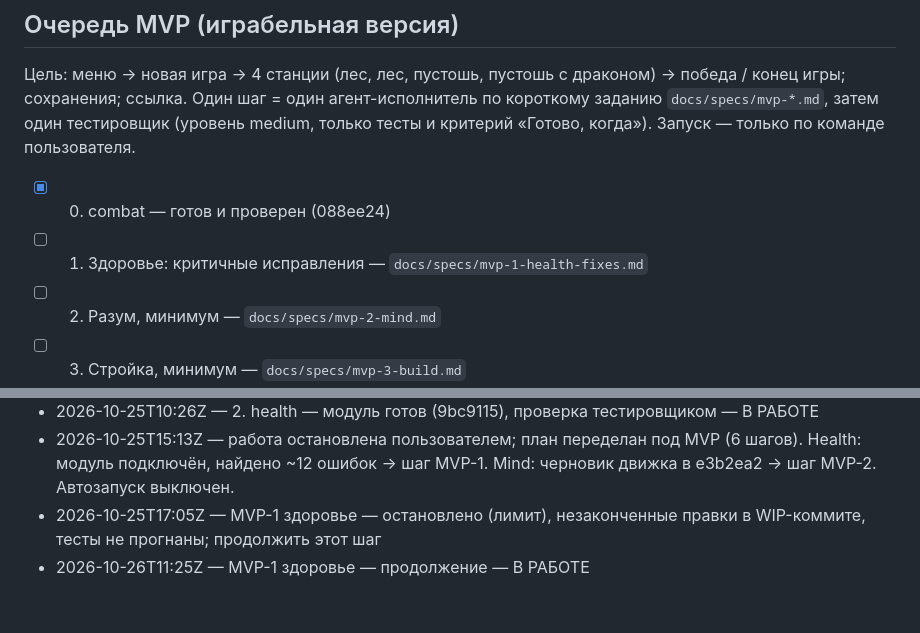
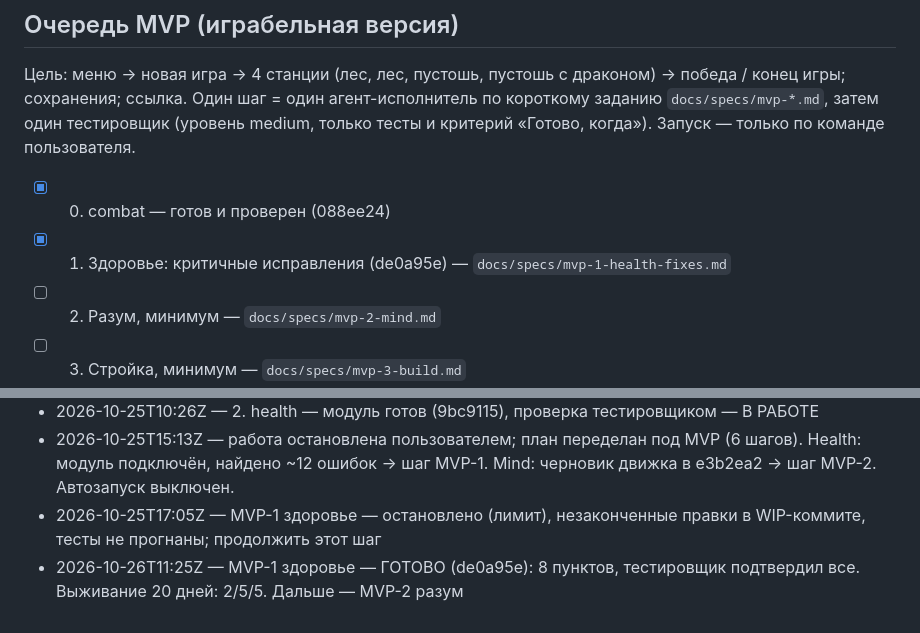
Before and after one commit to RomanTVL/AmazingGame, a Markdown page: PROGRESS.md, 2 parts joined by grey strips. GitHub-like rendering.

Commit message:
Прогресс: MVP-1 готов
Co-Authored-By: Claude Opus 5.5 <noreply@anthropic.com>
Claude-Session: https://claude.ai/code/session_01Jw4zh5RTZjyaLhzfFuwymX

```diff
--- a/PROGRESS.md
+++ b/PROGRESS.md
@@ -10,7 +10,7 @@
 Один шаг = один агент-исполнитель по короткому заданию `docs/specs/mvp-*.md`, затем один тестировщик (уровень medium, только тесты и критерий «Готово, когда»). Запуск — только по команде пользователя.
 
 - [x] 0. combat — готов и проверен (088ee24)
-- [ ] 1. Здоровье: критичные исправления — `docs/specs/mvp-1-health-fixes.md`
+- [x] 1. Здоровье: критичные исправления (de0a95e) — `docs/specs/mvp-1-health-fixes.md`
 - [ ] 2. Разум, минимум — `docs/specs/mvp-2-mind.md`
 - [ ] 3. Стройка, минимум — `docs/specs/mvp-3-build.md`
 - [ ] 4. Поезд и путь, минимум — `docs/specs/mvp-4-train-journey.md`
@@ -41,4 +41,4 @@
 - 2026-10-25T10:26Z — 2. health — модуль готов (9bc9115), проверка тестировщиком — В РАБОТЕ
 - 2026-10-25T15:13Z — работа остановлена пользователем; план переделан под MVP (6 шагов). Health: модуль подключён, найдено ~12 ошибок → шаг MVP-1. Mind: черновик движка в e3b2ea2 → шаг MVP-2. Автозапуск выключен.
 - 2026-10-25T17:05Z — MVP-1 здоровье — остановлено (лимит), незаконченные правки в WIP-коммите, тесты не прогнаны; продолжить этот шаг
-- 2026-10-26T11:25Z — MVP-1 здоровье — продолжение — В РАБОТЕ
+- 2026-10-26T11:25Z — MVP-1 здоровье — ГОТОВО (de0a95e): 8 пунктов, тестировщик подтвердил все. Выживание 20 дней: 2/5/5. Дальше — MVP-2 разум
```
